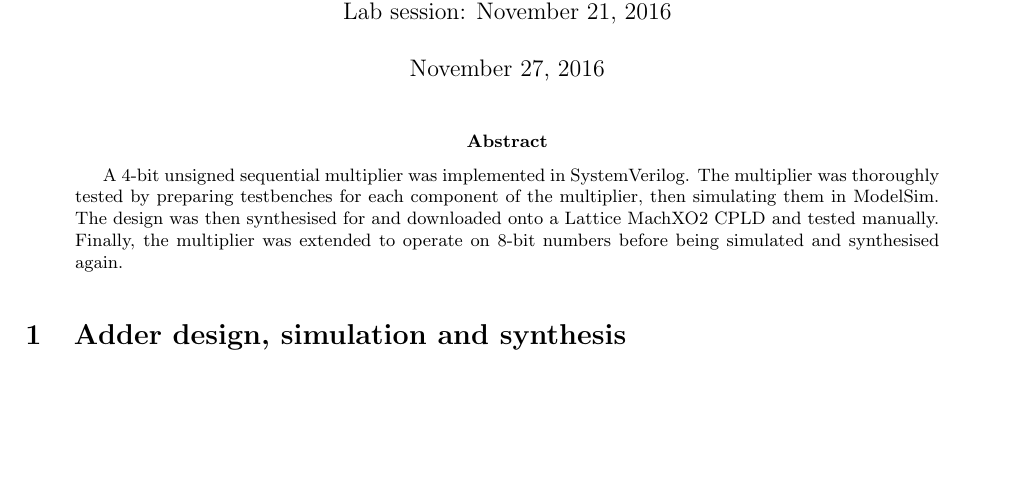
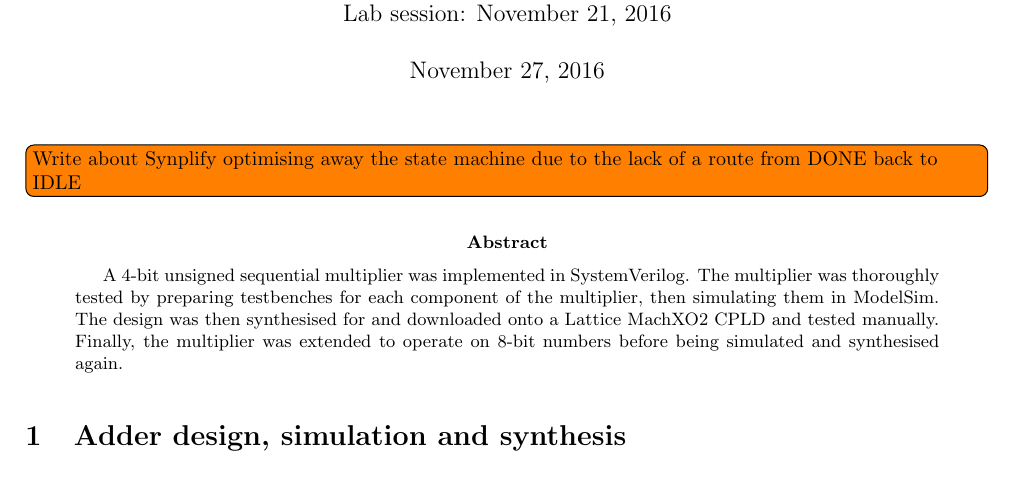
Before and after one commit to kierdavis/multiplier, a LaTeX paper (report/d1report.tex): part of page 1 of 11, cut so that both start at the same text, the shorter picture padded with empty space. Compiled offline with pdfLaTeX.

Commit message:
Add reminder to write about Synplify state machine problem in report

```diff
--- a/report/d1report.tex
+++ b/report/d1report.tex
@@ -61,6 +61,8 @@ Lab session: November 21, 2016}
 \begin{document}
 
 \maketitle
+
+\todo[inline]{Write about Synplify optimising away the state machine due to the lack of a route from DONE back to IDLE}
 
 \begin{abstract}
   A 4-bit unsigned sequential multiplier was implemented in SystemVerilog. The multiplier was thoroughly tested by preparing testbenches for each component of the multiplier, then simulating them in ModelSim. The design was then synthesised for and downloaded onto a Lattice MachXO2 CPLD and tested manually. Finally, the multiplier was extended to operate on 8-bit numbers before being simulated and synthesised again.
```
